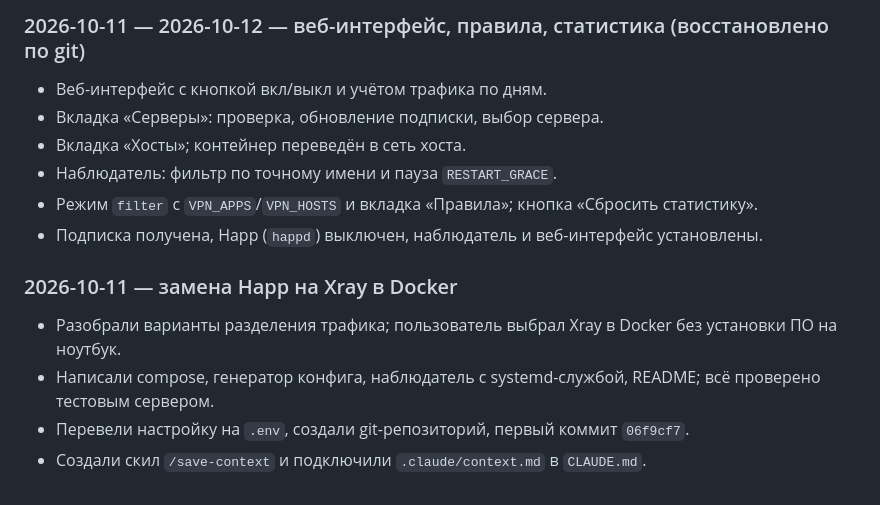
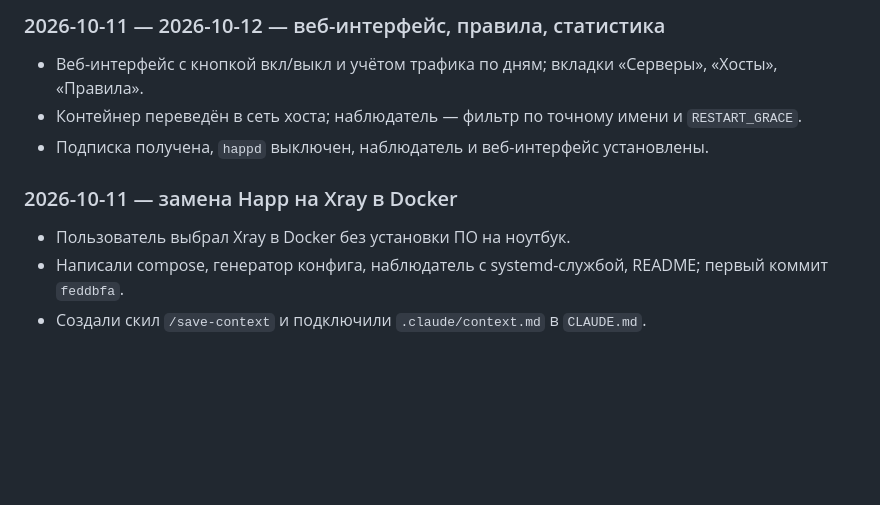
Before and after one commit to dlarin/lan_vpn_proxy, a Markdown page: .claude/context.md, the part around one of its changes. Drawn GitHub-style; blank space fills up the shorter version.

```diff
--- a/.claude/context.md
+++ b/.claude/context.md
@@ -69,14 +81,10 @@ _Обновлено: 2026-10-12. Файл ведёт скил `/save-context`._
 
-### 2026-10-11 — 2026-10-12 — веб-интерфейс, правила, статистика (восстановлено по git)
-- Веб-интерфейс с кнопкой вкл/выкл и учётом трафика по дням.
-- Вкладка «Серверы»: проверка, обновление подписки, выбор сервера.
-- Вкладка «Хосты»; контейнер переведён в сеть хоста.
-- Наблюдатель: фильтр по точному имени и пауза `RESTART_GRACE`.
-- Режим `filter` с `VPN_APPS`/`VPN_HOSTS` и вкладка «Правила»; кнопка «Сбросить статистику».
-- Подписка получена, Happ (`happd`) выключен, наблюдатель и веб-интерфейс установлены.
+### 2026-10-11 — 2026-10-12 — веб-интерфейс, правила, статистика
+- Веб-интерфейс с кнопкой вкл/выкл и учётом трафика по дням; вкладки «Серверы», «Хосты», «Правила».
+- Контейнер переведён в сеть хоста; наблюдатель — фильтр по точному имени и `RESTART_GRACE`.
+- Подписка получена, `happd` выключен, наблюдатель и веб-интерфейс установлены.
 
 ### 2026-10-11 — замена Happ на Xray в Docker
-- Разобрали варианты разделения трафика; пользователь выбрал Xray в Docker без установки ПО на ноутбук.
-- Написали compose, генератор конфига, наблюдатель с systemd-службой, README; всё проверено тестовым сервером.
-- Перевели настройку на `.env`, создали git-репозиторий, первый коммит `06f9cf7`.
+- Пользователь выбрал Xray в Docker без установки ПО на ноутбук.
+- Написали compose, генератор конфига, наблюдатель с systemd-службой, README; первый коммит `feddbfa`.
 - Создали скил `/save-context` и подключили `.claude/context.md` в `CLAUDE.md`.
```
Also changed, not shown: other parts of .claude/context.md (+53 -41 lines).
